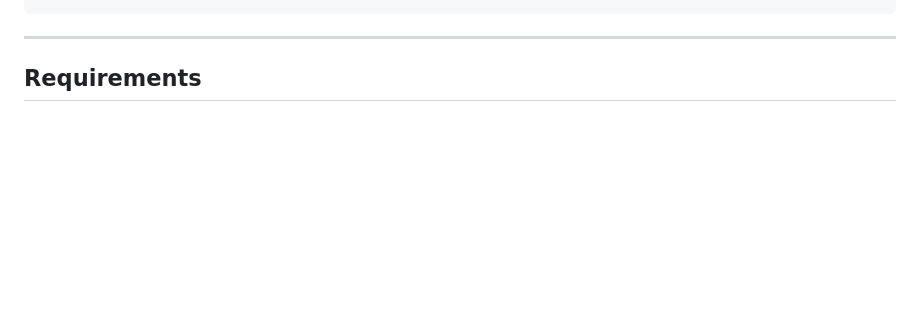
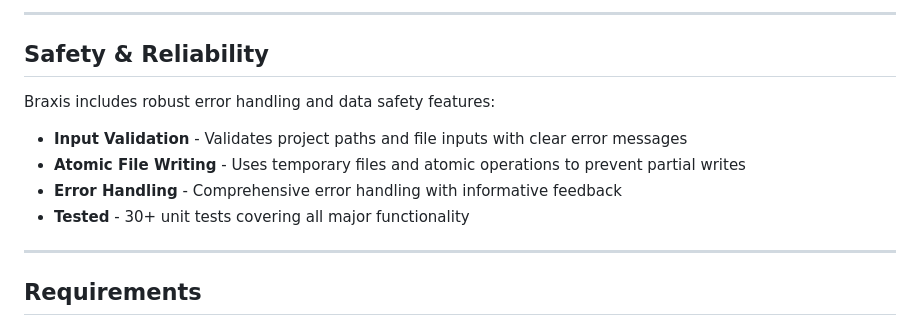
Before and after one commit to jaykrishna316/braxis, a Markdown page: README.md, the part around one of its changes. GitHub-like rendering; blank space fills up the shorter version.

````diff
--- a/README.md
+++ b/README.md
@@ -168,4 +240,15 @@ braxis validate     # Verify AGENTS.md exists
 ```
+
+---
+
+## Safety & Reliability
+
+Braxis includes robust error handling and data safety features:
+
+- **Input Validation** - Validates project paths and file inputs with clear error messages
+- **Atomic File Writing** - Uses temporary files and atomic operations to prevent partial writes
+- **Error Handling** - Comprehensive error handling with informative feedback
+- **Tested** - 30+ unit tests covering all major functionality
 
 ---
 
````
Also changed, not shown: other parts of README.md (+76 -4 lines).
